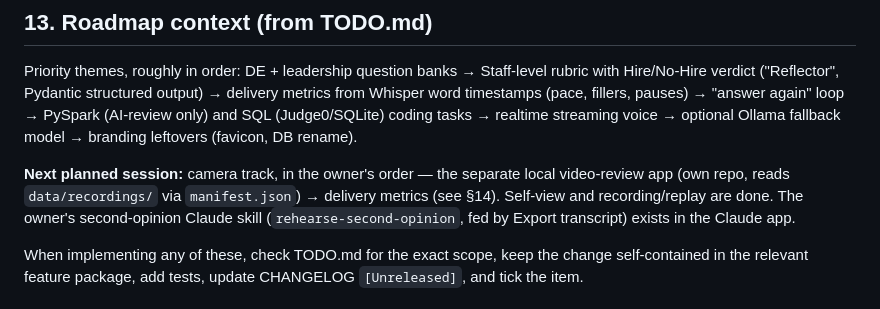
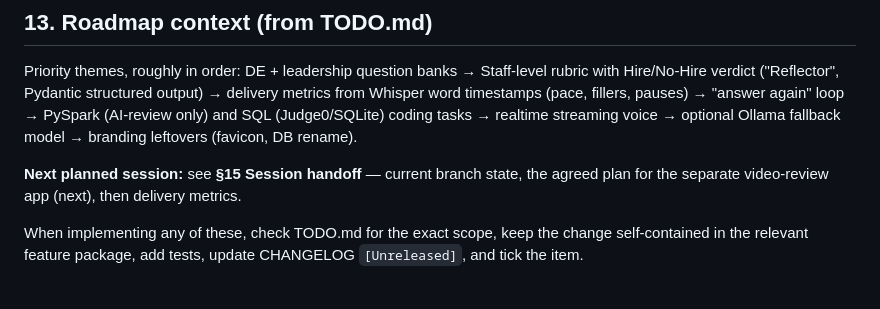
Before and after one commit to itsds/rehearse, a Markdown page: CLAUDE.md, the part around one of its changes. Rendered like a GitHub page.

```diff
--- a/CLAUDE.md
+++ b/CLAUDE.md
@@ -380,10 +380,8 @@ Hire/No-Hire verdict ("Reflector", Pydantic structured output) → delivery metr
 timestamps (pace, fillers, pauses) → "answer again" loop → PySpark (AI-review only) and SQL (Judge0/SQLite) coding tasks → realtime streaming voice → optional
 Ollama fallback model → branding leftovers (favicon, DB rename).
 
-**Next planned session:** camera track, in the owner's order — the separate local video-review app
-(own repo, reads `data/recordings/` via `manifest.json`) → delivery metrics (see §14). Self-view and
-recording/replay are done. The owner's second-opinion Claude skill (`rehearse-second-opinion`,
-fed by Export transcript) exists in the Claude app.
+**Next planned session:** see **§15 Session handoff** — current branch state, the agreed plan for
+the separate video-review app (next), then delivery metrics.
 
 When implementing any of these, check TODO.md for the exact scope, keep the change self-contained
 in the relevant feature package, add tests, update CHANGELOG `[Unreleased]`, and tick the item.
```
Also changed, not shown: other parts of CLAUDE.md (+58 -0 lines).
